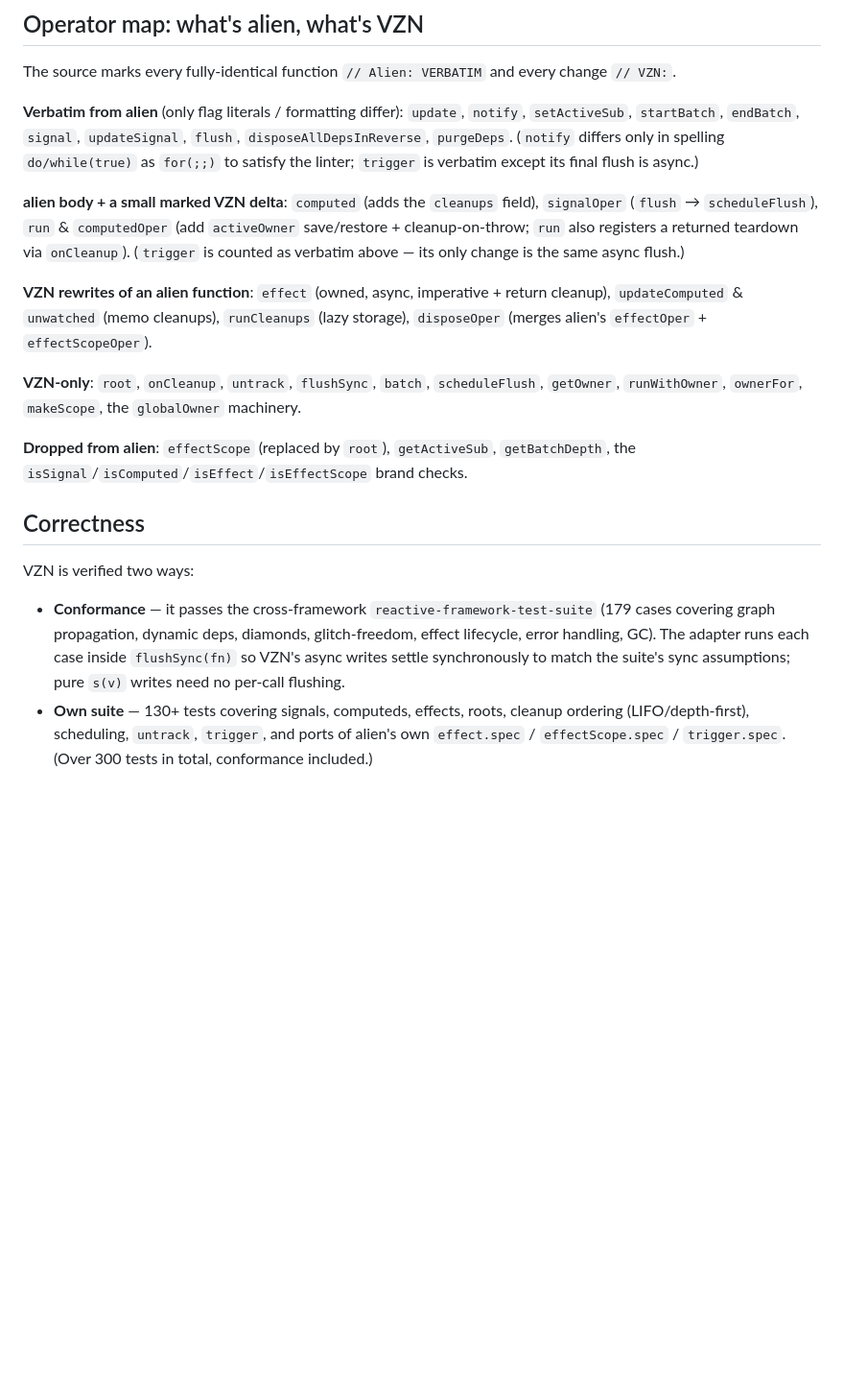
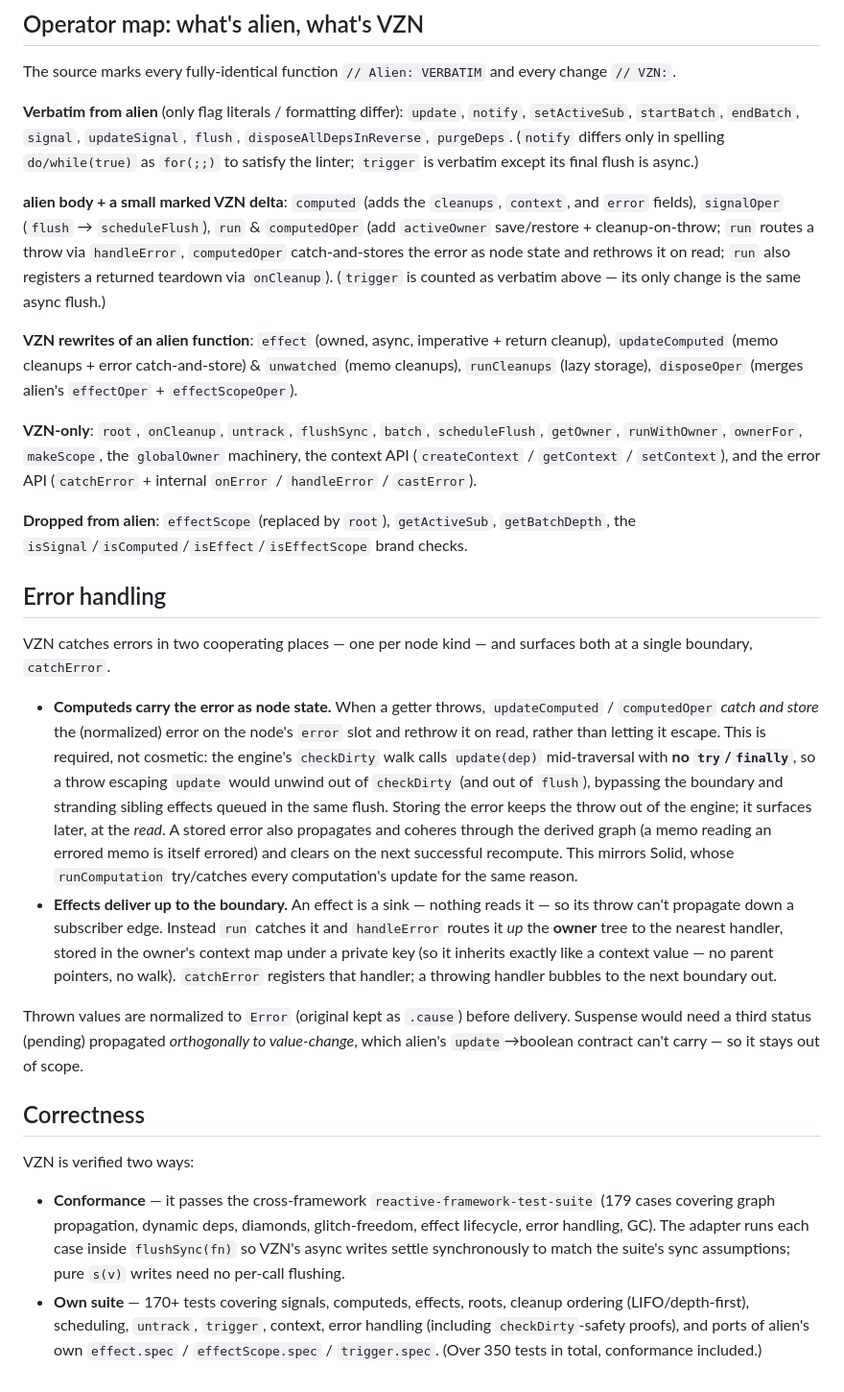
Before and after one commit to vznjs/reactivity, a Markdown page: docs/ARCHITECTURE.md, the part around the change. Shown at 96% size. Rendered like a GitHub page; blank space fills up the shorter version.

Commit message:
docs: document error handling (catchError + node-status)
README, COMPARISON, and ARCHITECTURE were written when error boundaries were
out of scope; that's no longer true.

* README: add `catchError` to the "Why VZN?" table, a new "Error handling"
  concepts section, an API-summary row + the `ErrorHandler` type; move error
  boundaries from "deliberately not included" to "included" (Suspense stays
  out, now with the reason — no status lane in the engine). Bump test count.
* COMPARISON: add Error boundaries / Suspense rows to the at-a-glance table;
  rewrite the Solid v2 error-handling bullet (status-unified errors+suspense
  there vs VZN's two-mechanism error-only boundary; the #1530/#1774 parity).
* ARCHITECTURE: add an "Error handling" subsection (the checkDirty-safety
  rationale for node-status, and effect→owner delivery), extend the operator
  map and VZN-only list, refresh counts.

Co-Authored-By: Claude Opus 4.8 (1M context) <noreply@anthropic.com>

```diff
--- a/docs/ARCHITECTURE.md
+++ b/docs/ARCHITECTURE.md
@@ -138,17 +138,26 @@ The source marks every fully-identical function `// Alien: VERBATIM` and every c
 
 **Verbatim from alien** (only flag literals / formatting differ): `update`, `notify`, `setActiveSub`, `startBatch`, `endBatch`, `signal`, `updateSignal`, `flush`, `disposeAllDepsInReverse`, `purgeDeps`. (`notify` differs only in spelling `do/while(true)` as `for(;;)` to satisfy the linter; `trigger` is verbatim except its final flush is async.)
 
-**alien body + a small marked VZN delta**: `computed` (adds the `cleanups` field), `signalOper` (`flush` → `scheduleFlush`), `run` & `computedOper` (add `activeOwner` save/restore + cleanup-on-throw; `run` also registers a returned teardown via `onCleanup`). (`trigger` is counted as verbatim above — its only change is the same async flush.)
+**alien body + a small marked VZN delta**: `computed` (adds the `cleanups`, `context`, and `error` fields), `signalOper` (`flush` → `scheduleFlush`), `run` & `computedOper` (add `activeOwner` save/restore + cleanup-on-throw; `run` routes a throw via `handleError`, `computedOper` catch-and-stores the error as node state and rethrows it on read; `run` also registers a returned teardown via `onCleanup`). (`trigger` is counted as verbatim above — its only change is the same async flush.)
 
-**VZN rewrites of an alien function**: `effect` (owned, async, imperative + return cleanup), `updateComputed` & `unwatched` (memo cleanups), `runCleanups` (lazy storage), `disposeOper` (merges alien's `effectOper` + `effectScopeOper`).
+**VZN rewrites of an alien function**: `effect` (owned, async, imperative + return cleanup), `updateComputed` (memo cleanups + error catch-and-store) & `unwatched` (memo cleanups), `runCleanups` (lazy storage), `disposeOper` (merges alien's `effectOper` + `effectScopeOper`).
 
-**VZN-only**: `root`, `onCleanup`, `untrack`, `flushSync`, `batch`, `scheduleFlush`, `getOwner`, `runWithOwner`, `ownerFor`, `makeScope`, the `globalOwner` machinery.
+**VZN-only**: `root`, `onCleanup`, `untrack`, `flushSync`, `batch`, `scheduleFlush`, `getOwner`, `runWithOwner`, `ownerFor`, `makeScope`, the `globalOwner` machinery, the context API (`createContext` / `getContext` / `setContext`), and the error API (`catchError` + internal `onError` / `handleError` / `castError`).
 
 **Dropped from alien**: `effectScope` (replaced by `root`), `getActiveSub`, `getBatchDepth`, the `isSignal`/`isComputed`/`isEffect`/`isEffectScope` brand checks.
+
+## Error handling
+
+VZN catches errors in two cooperating places — one per node kind — and surfaces both at a single boundary, `catchError`.
+
+- **Computeds carry the error as node state.** When a getter throws, `updateComputed` / `computedOper` _catch and store_ the (normalized) error on the node's `error` slot and rethrow it on read, rather than letting it escape. This is required, not cosmetic: the engine's `checkDirty` walk calls `update(dep)` mid-traversal with **no `try`/`finally`**, so a throw escaping `update` would unwind out of `checkDirty` (and out of `flush`), bypassing the boundary and stranding sibling effects queued in the same flush. Storing the error keeps the throw out of the engine; it surfaces later, at the _read_. A stored error also propagates and coheres through the derived graph (a memo reading an errored memo is itself errored) and clears on the next successful recompute. This mirrors Solid, whose `runComputation` try/catches every computation's update for the same reason.
+- **Effects deliver up to the boundary.** An effect is a sink — nothing reads it — so its throw can't propagate down a subscriber edge. Instead `run` catches it and `handleError` routes it _up_ the **owner** tree to the nearest handler, stored in the owner's context map under a private key (so it inherits exactly like a context value — no parent pointers, no walk). `catchError` registers that handler; a throwing handler bubbles to the next boundary out.
+
+Thrown values are normalized to `Error` (original kept as `.cause`) before delivery. Suspense would need a third status (pending) propagated _orthogonally to value-change_, which alien's `update`→boolean contract can't carry — so it stays out of scope.
 
 ## Correctness
 
 VZN is verified two ways:
 
 - **Conformance** — it passes the cross-framework `reactive-framework-test-suite` (179 cases covering graph propagation, dynamic deps, diamonds, glitch-freedom, effect lifecycle, error handling, GC). The adapter runs each case inside `flushSync(fn)` so VZN's async writes settle synchronously to match the suite's sync assumptions; pure `s(v)` writes need no per-call flushing.
-- **Own suite** — 130+ tests covering signals, computeds, effects, roots, cleanup ordering (LIFO/depth-first), scheduling, `untrack`, `trigger`, and ports of alien's own `effect.spec` / `effectScope.spec` / `trigger.spec`. (Over 300 tests in total, conformance included.)
+- **Own suite** — 170+ tests covering signals, computeds, effects, roots, cleanup ordering (LIFO/depth-first), scheduling, `untrack`, `trigger`, context, error handling (including `checkDirty`-safety proofs), and ports of alien's own `effect.spec` / `effectScope.spec` / `trigger.spec`. (Over 350 tests in total, conformance included.)
```
Also changed, not shown: docs/COMPARISON.md (+5 -2 lines), 1 other file.
